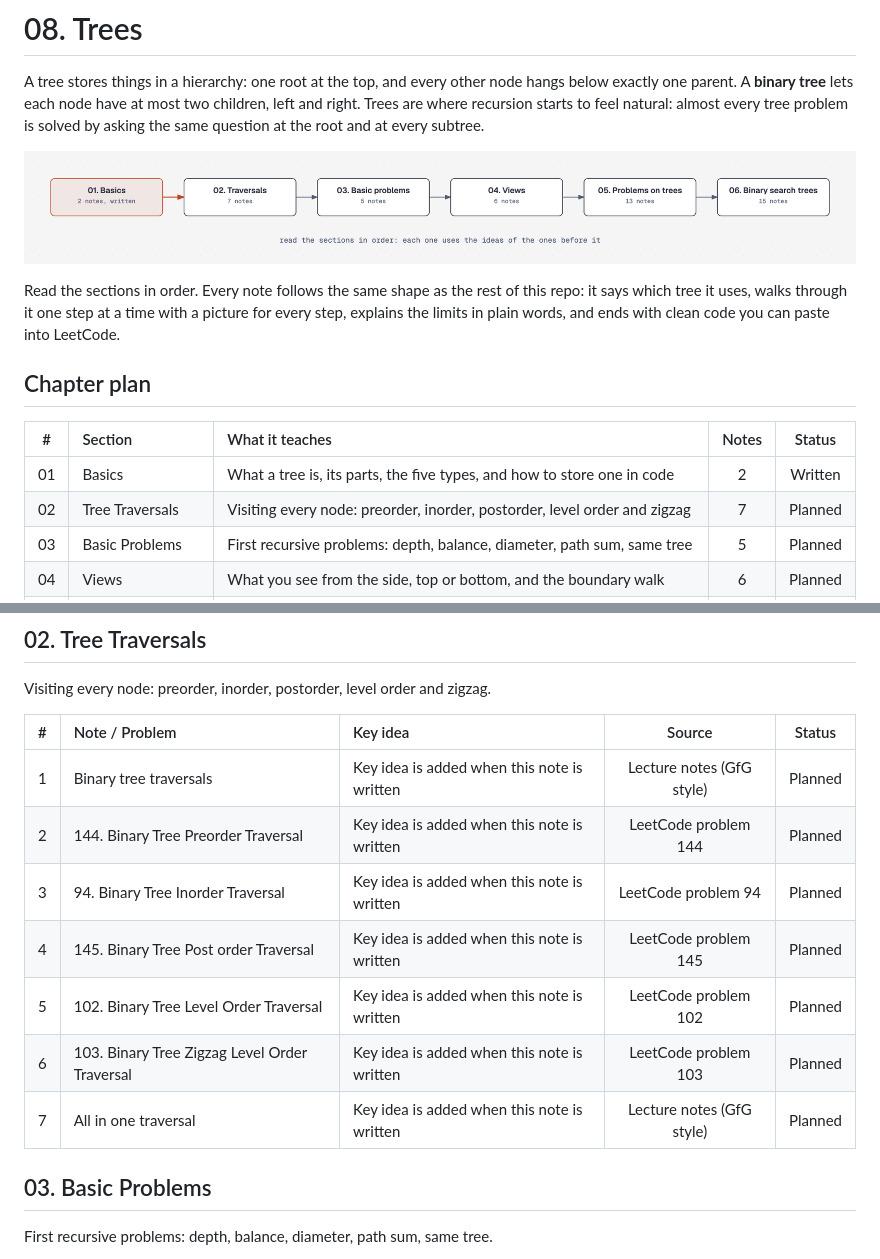
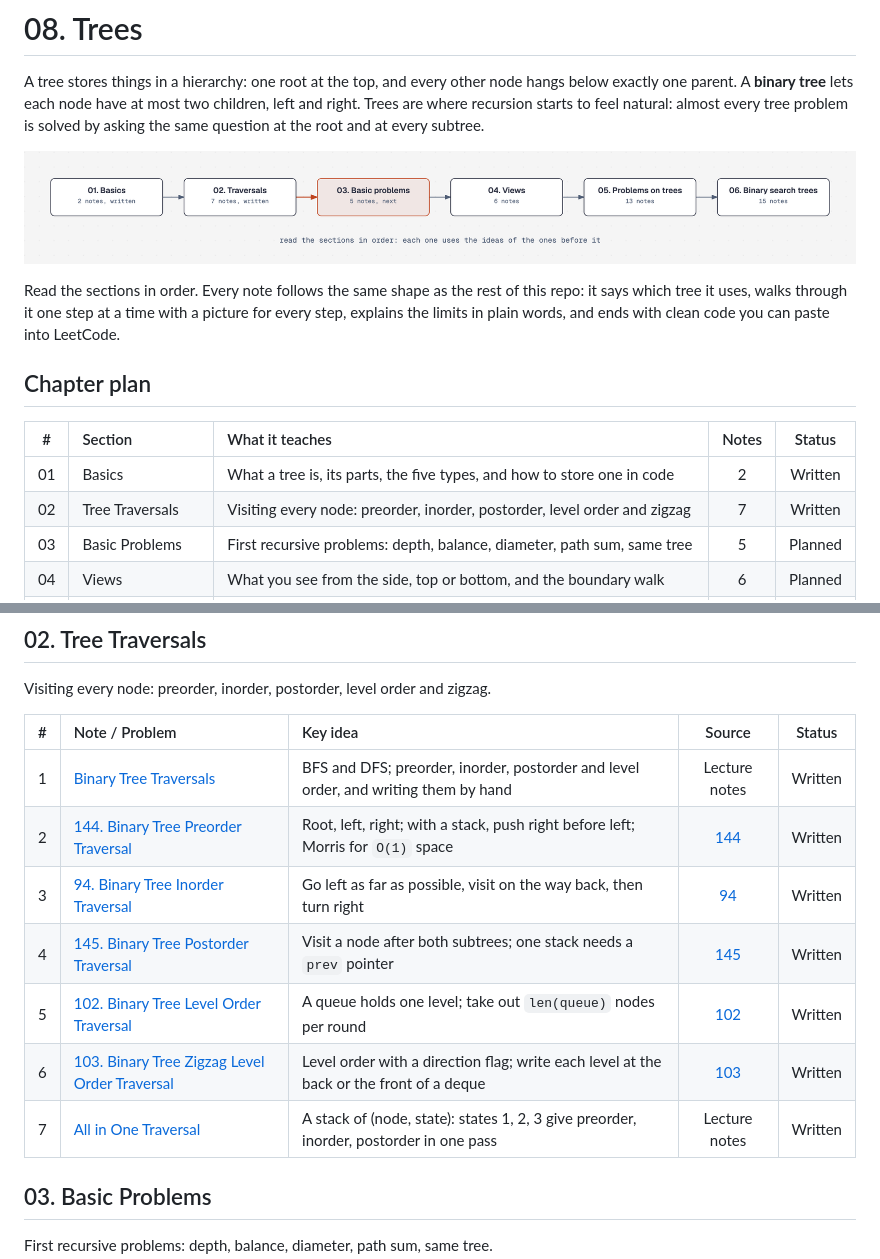
Before and after one commit to ajay-nikumbh/dsa-notes, a Markdown page: 08. Trees/README.md, 2 parts joined by grey strips. GitHub-like rendering; pictures changed too: 08. Trees/images/trees-chapter-path.png.

```diff
--- a/08. Trees/README.md
+++ b/08. Trees/README.md
@@ -11,7 +11,7 @@ Read the sections in order. Every note follows the same shape as the rest of thi
 | # | Section | What it teaches | Notes | Status |
 |:---:|:---|:---|:---:|:---:|
 | 01 | Basics | What a tree is, its parts, the five types, and how to store one in code | 2 | Written |
-| 02 | Tree Traversals | Visiting every node: preorder, inorder, postorder, level order and zigzag | 7 | Planned |
+| 02 | Tree Traversals | Visiting every node: preorder, inorder, postorder, level order and zigzag | 7 | Written |
 | 03 | Basic Problems | First recursive problems: depth, balance, diameter, path sum, same tree | 5 | Planned |
 | 04 | Views | What you see from the side, top or bottom, and the boundary walk | 6 | Planned |
 | 05 | Problems on Trees | Symmetry, paths, ancestors, width, distances, building and flattening trees | 13 | Planned |
@@ -32,13 +32,13 @@ Visiting every node: preorder, inorder, postorder, level order and zigzag.
 
 | # | Note / Problem | Key idea | Source | Status |
 |:---:|:---|:---|:---:|:---:|
-| 1 | Binary tree traversals | Key idea is added when this note is written | Lecture notes (GfG style) | Planned |
-| 2 | 144. Binary Tree Preorder Traversal | Key idea is added when this note is written | LeetCode problem 144 | Planned |
-| 3 | 94. Binary Tree Inorder Traversal | Key idea is added when this note is written | LeetCode problem 94 | Planned |
-| 4 | 145. Binary Tree Post order Traversal | Key idea is added when this note is written | LeetCode problem 145 | Planned |
-| 5 | 102. Binary Tree Level Order Traversal | Key idea is added when this note is written | LeetCode problem 102 | Planned |
-| 6 | 103. Binary Tree Zigzag Level Order Traversal | Key idea is added when this note is written | LeetCode problem 103 | Planned |
-| 7 | All in one traversal | Key idea is added when this note is written | Lecture notes (GfG style) | Planned |
+| 1 | [Binary Tree Traversals](02.%20Tree%20traversals/03.%20Binary%20Tree%20Traversals.md) | BFS and DFS; preorder, inorder, postorder and level order, and writing them by hand | Lecture notes | Written |
+| 2 | [144. Binary Tree Preorder Traversal](02.%20Tree%20traversals/04.%20144.%20Binary%20Tree%20Preorder%20Traversal.md) | Root, left, right; with a stack, push right before left; Morris for `O(1)` space | [144](https://leetcode.com/problems/binary-tree-preorder-traversal/) | Written |
+| 3 | [94. Binary Tree Inorder Traversal](02.%20Tree%20traversals/05.%2094.%20Binary%20Tree%20Inorder%20Traversal.md) | Go left as far as possible, visit on the way back, then turn right | [94](https://leetcode.com/problems/binary-tree-inorder-traversal/) | Written |
+| 4 | [145. Binary Tree Postorder Traversal](02.%20Tree%20traversals/06.%20145.%20Binary%20Tree%20Postorder%20Traversal.md) | Visit a node after both subtrees; one stack needs a `prev` pointer | [145](https://leetcode.com/problems/binary-tree-postorder-traversal/) | Written |
+| 5 | [102. Binary Tree Level Order Traversal](02.%20Tree%20traversals/07.%20102.%20Binary%20Tree%20Level%20Order%20Traversal.md) | A queue holds one level; take out `len(queue)` nodes per round | [102](https://leetcode.com/problems/binary-tree-level-order-traversal/) | Written |
+| 6 | [103. Binary Tree Zigzag Level Order Traversal](02.%20Tree%20traversals/08.%20103.%20Binary%20Tree%20Zigzag%20Level%20Order%20Traversal.md) | Level order with a direction flag; write each level at the back or the front of a deque | [103](https://leetcode.com/problems/binary-tree-zigzag-level-order-traversal/) | Written |
+| 7 | [All in One Traversal](02.%20Tree%20traversals/09.%20All%20in%20One%20Traversal.md) | A stack of (node, state): states 1, 2, 3 give preorder, inorder, postorder in one pass | Lecture notes | Written |
 
 ## 03. Basic Problems
 
```
Also changed, not shown: README.md (+15 -3 lines).
